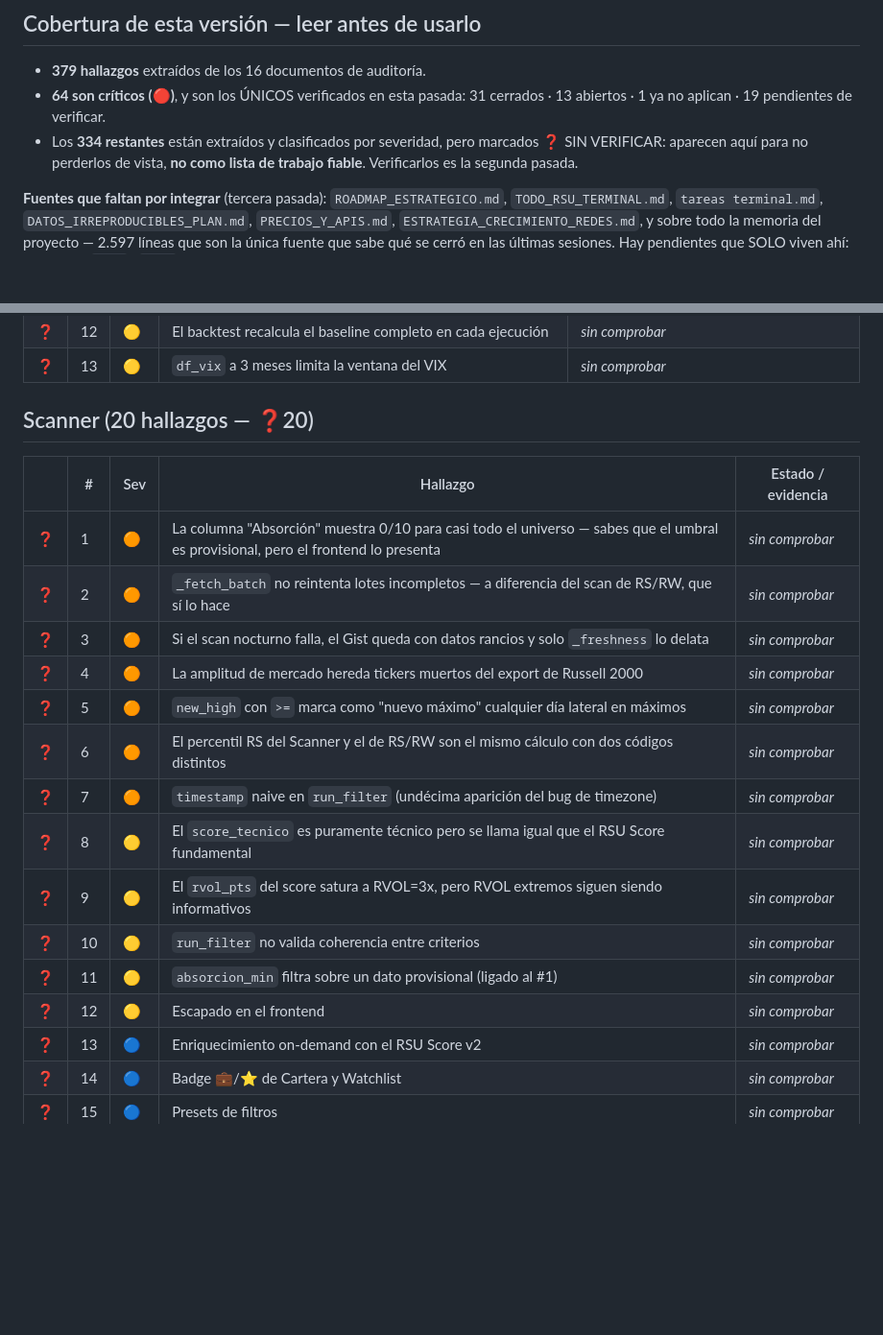
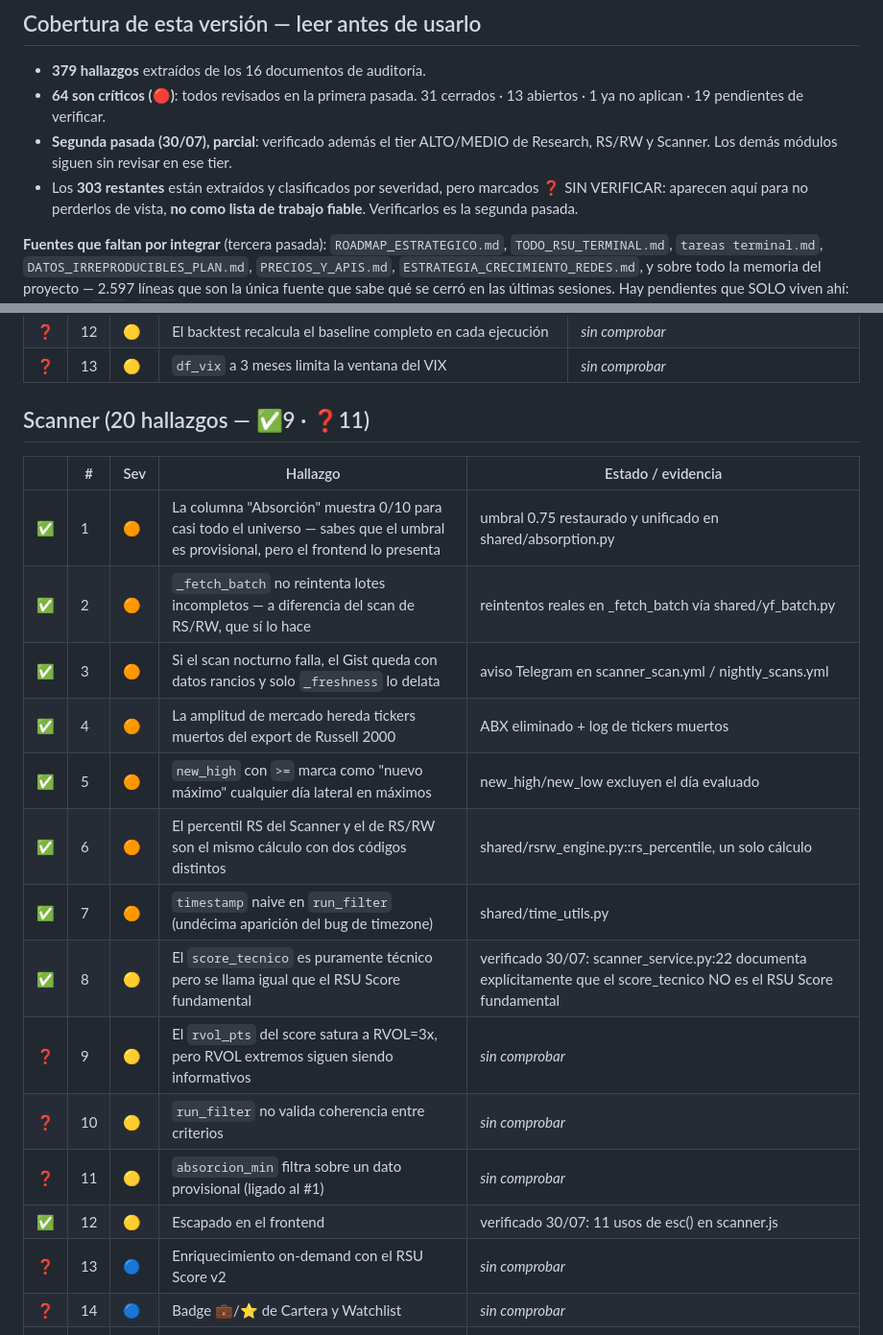
Before and after one commit to unlordlab/rsu-terminal-web, a Markdown page: ESTADO_REAL.md, 2 parts joined by grey strips. Shown at 96% size. GitHub-like rendering; blank space fills up the shorter version.

```diff
--- a/ESTADO_REAL.md
+++ b/ESTADO_REAL.md
@@ -30,11 +30,13 @@ parecería completo y sería engañoso.
 ## Cobertura de esta versión — leer antes de usarlo
 
 - **379 hallazgos** extraídos de los 16 documentos de auditoría.
-- **64 son críticos (🔴)**, y son los ÚNICOS verificados en esta pasada:
+- **64 son críticos (🔴)**: todos revisados en la primera pasada.
   31 cerrados · 13 abiertos ·
   1 ya no aplican ·
   19 pendientes de verificar.
-- Los **334 restantes** están extraídos y clasificados por
+- **Segunda pasada (30/07), parcial**: verificado además el tier ALTO/MEDIO de
+  Research, RS/RW y Scanner. Los demás módulos siguen sin revisar en ese tier.
+- Los **303 restantes** están extraídos y clasificados por
   severidad, pero marcados ❓ SIN VERIFICAR: aparecen aquí para no perderlos de
   vista, **no como lista de trabajo fiable**. Verificarlos es la segunda pasada.
 
@@ -460,22 +462,22 @@ exposición: con ~100 usuarios reales, no hay política de privacidad.
 | ❓ | 12 | 🟡 | El backtest recalcula el baseline completo en cada ejecución | *sin comprobar* |
 | ❓ | 13 | 🟡 | `df_vix` a 3 meses limita la ventana del VIX | *sin comprobar* |
 
-## Scanner  (20 hallazgos — ❓20)
+## Scanner  (20 hallazgos — ✅9 · ❓11)
 
 | | # | Sev | Hallazgo | Estado / evidencia |
 |-|---|-----|----------|--------------------|
-| ❓ | 1 | 🟠 | La columna "Absorción" muestra 0/10 para casi todo el universo — sabes que el umbral es provisional, pero el frontend lo presenta  | *sin comprobar* |
-| ❓ | 2 | 🟠 | `_fetch_batch` no reintenta lotes incompletos — a diferencia del scan de RS/RW, que sí lo hace | *sin comprobar* |
-| ❓ | 3 | 🟠 | Si el scan nocturno falla, el Gist queda con datos rancios y solo `_freshness` lo delata | *sin comprobar* |
-| ❓ | 4 | 🟠 | La amplitud de mercado hereda tickers muertos del export de Russell 2000 | *sin comprobar* |
-| ❓ | 5 | 🟠 | `new_high` con `>=` marca como "nuevo máximo" cualquier día lateral en máximos | *sin comprobar* |
-| ❓ | 6 | 🟠 | El percentil RS del Scanner y el de RS/RW son el mismo cálculo con dos códigos distintos | *sin comprobar* |
-| ❓ | 7 | 🟠 | `timestamp` naive en `run_filter` (undécima aparición del bug de timezone) | *sin comprobar* |
-| ❓ | 8 | 🟡 | El `score_tecnico` es puramente técnico pero se llama igual que el RSU Score fundamental | *sin comprobar* |
+| ✅ | 1 | 🟠 | La columna "Absorción" muestra 0/10 para casi todo el universo — sabes que el umbral es provisional, pero el frontend lo presenta  | umbral 0.75 restaurado y unificado en shared/absorption.py |
+| ✅ | 2 | 🟠 | `_fetch_batch` no reintenta lotes incompletos — a diferencia del scan de RS/RW, que sí lo hace | reintentos reales en _fetch_batch vía shared/yf_batch.py |
+| ✅ | 3 | 🟠 | Si el scan nocturno falla, el Gist queda con datos rancios y solo `_freshness` lo delata | aviso Telegram en scanner_scan.yml / nightly_scans.yml |
+| ✅ | 4 | 🟠 | La amplitud de mercado hereda tickers muertos del export de Russell 2000 | ABX eliminado + log de tickers muertos |
+| ✅ | 5 | 🟠 | `new_high` con `>=` marca como "nuevo máximo" cualquier día lateral en máximos | new_high/new_low excluyen el día evaluado |
+| ✅ | 6 | 🟠 | El percentil RS del Scanner y el de RS/RW son el mismo cálculo con dos códigos distintos | shared/rsrw_engine.py::rs_percentile, un solo cálculo |
+| ✅ | 7 | 🟠 | `timestamp` naive en `run_filter` (undécima aparición del bug de timezone) | shared/time_utils.py |
+| ✅ | 8 | 🟡 | El `score_tecnico` es puramente técnico pero se llama igual que el RSU Score fundamental | verificado 30/07: scanner_service.py:22 documenta explícitamente que el score_tecnico NO es el RSU Score fundamental |
 | ❓ | 9 | 🟡 | El `rvol_pts` del score satura a RVOL=3x, pero RVOL extremos siguen siendo informativos | *sin comprobar* |
 | ❓ | 10 | 🟡 | `run_filter` no valida coherencia entre criterios | *sin comprobar* |
 | ❓ | 11 | 🟡 | `absorcion_min` filtra sobre un dato provisional (ligado al #1) | *sin comprobar* |
-| ❓ | 12 | 🟡 | Escapado en el frontend | *sin comprobar* |
+| ✅ | 12 | 🟡 | Escapado en el frontend | verificado 30/07: 11 usos de esc() en scanner.js |
 | ❓ | 13 | 🔵 | Enriquecimiento on-demand con el RSU Score v2 | *sin comprobar* |
 | ❓ | 14 | 🔵 | Badge 💼/⭐ de Cartera y Watchlist | *sin comprobar* |
 | ❓ | 15 | 🔵 | Presets de filtros | *sin comprobar* |
```
Also changed, not shown: other parts of ESTADO_REAL.md (+24 -24 lines).
